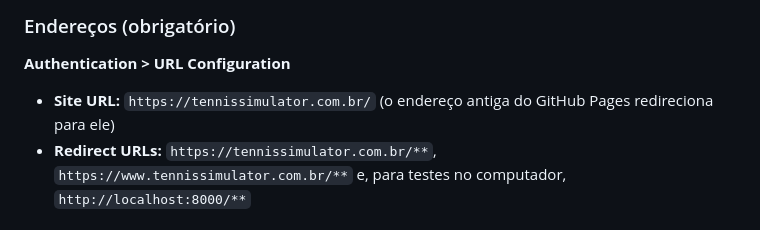
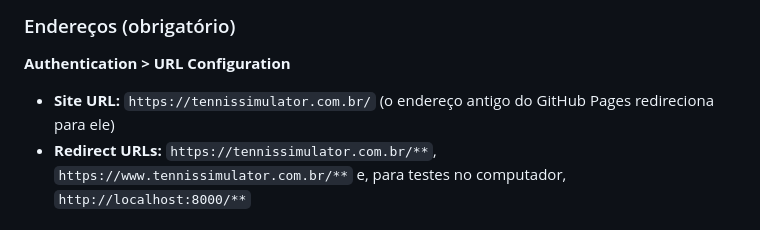
Before and after one commit to pedrodinaccicelia-max/TENNIS-SIM, a Markdown page: docs/SUPABASE.md, the part around the change. Rendered like a GitHub page.

Commit message:
Corrige texto do guia
Co-Authored-By: Claude Opus 5.5 <noreply@anthropic.com>
Claude-Session: https://claude.ai/code/session_01MEBCJaQ6hn6bCpcFrSTFCG

```diff
--- a/docs/SUPABASE.md
+++ b/docs/SUPABASE.md
@@ -20,7 +20,7 @@ O jogo oferece **Entrar com Google** e **e-mail e senha**. Ele lê do próprio S
 
 ### Endereços (obrigatório)
 **Authentication > URL Configuration**
-- **Site URL:** `https://tennissimulator.com.br/` (o endereço antiga do GitHub Pages redireciona para ele)
+- **Site URL:** `https://tennissimulator.com.br/` (o endereço antigo do GitHub Pages redireciona para ele)
 - **Redirect URLs:** `https://tennissimulator.com.br/**`, `https://www.tennissimulator.com.br/**` e, para testes no computador, `http://localhost:8000/**`
 
 ### E-mail e senha
```
